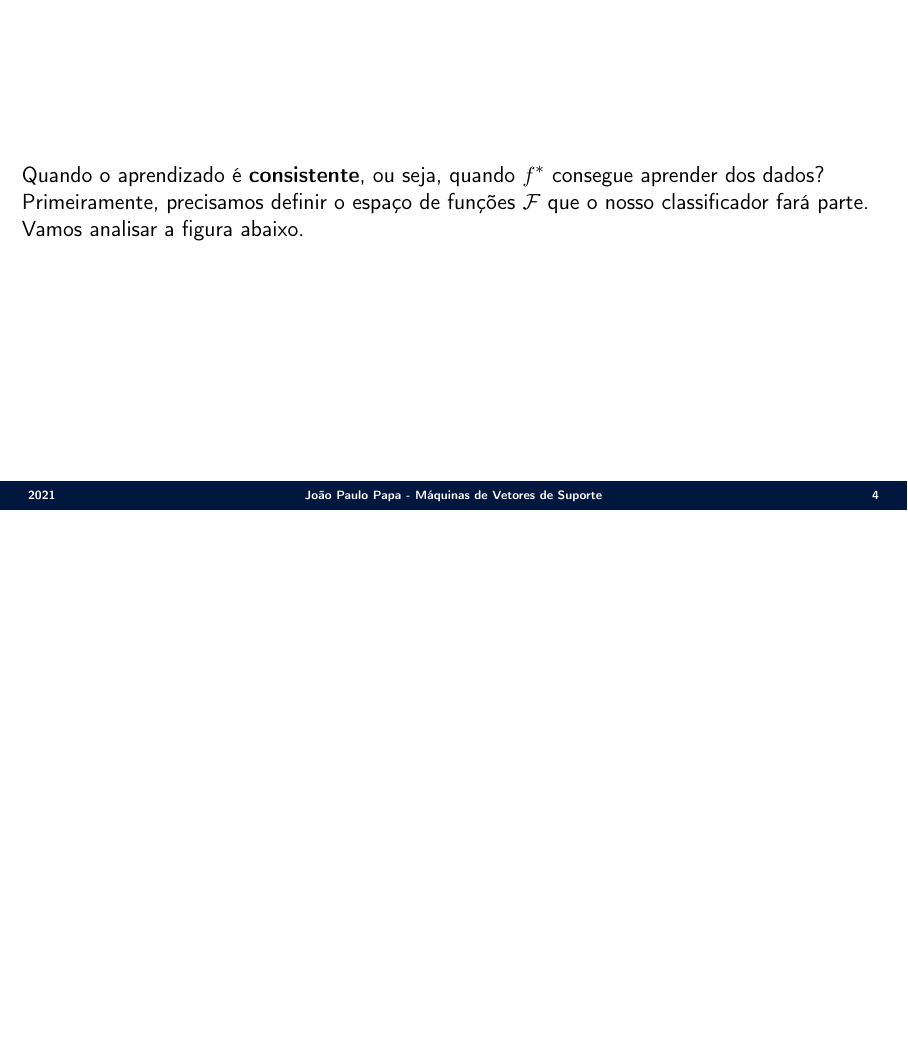
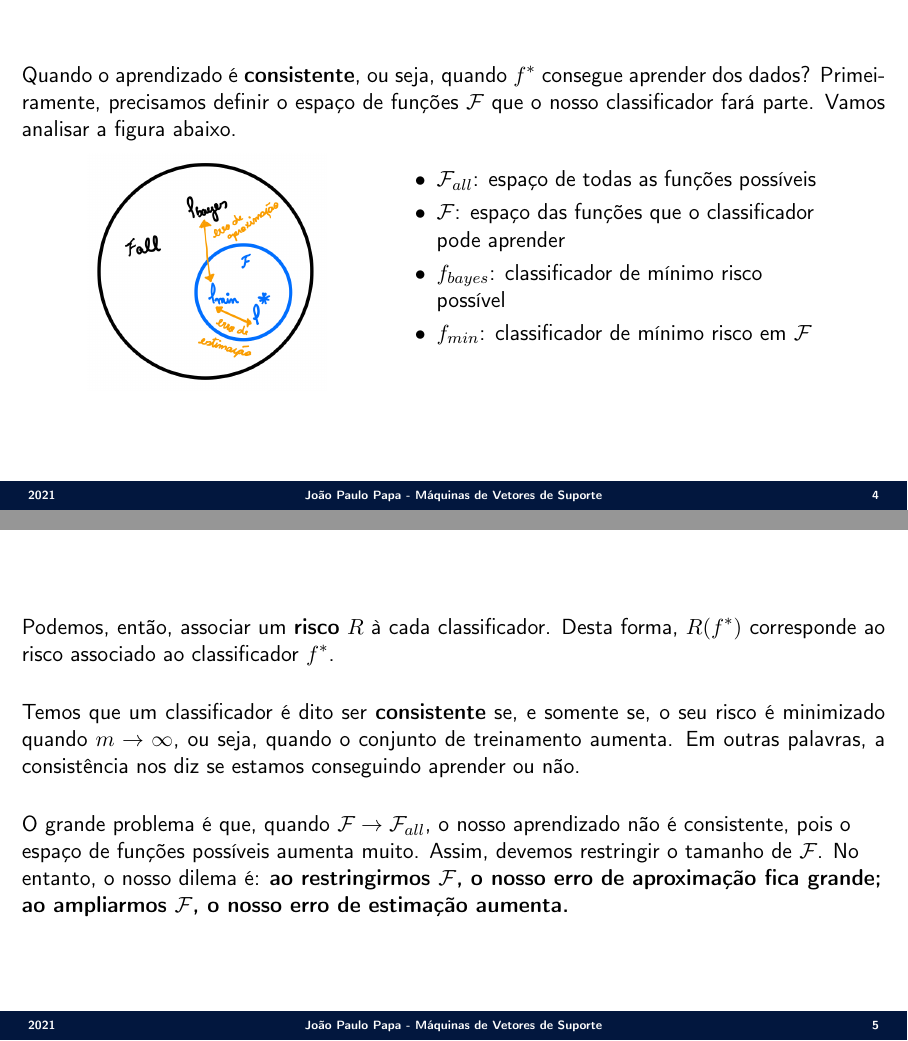
Before and after one commit to jppbsi/lectures, LaTeX slides (machine_learning/Classification/Support_Vector_Machines/lecture.tex): page 4 of 4 before the commit and pages 4 and 5 of 6 after it, the two joined at a grey line, the shorter picture padded with empty space. Compiled offline with pdfLaTeX.

Commit message:
Working on the lecture about Support Vector Machines.

```diff
--- a/machine_learning/Classification/Support_Vector_Machines/lecture.tex
+++ b/machine_learning/Classification/Support_Vector_Machines/lecture.tex
@@ -98,6 +98,34 @@
 
 \Sli{
 \justifying Quando o aprendizado é \textbf{consistente}, ou seja, quando $f^\ast$ consegue aprender dos dados? Primeiramente, precisamos definir o espaço de funções ${\cal F}$ que o nosso classificador fará parte. Vamos analisar a figura abaixo.
+
+\begin{minipage}{0.43\textwidth}
+\begin{center}
+\includegraphics[scale=0.21]{./figs/SVM_Fig1.png}
+\end{center}
+\end{minipage}%%% to prevent a space
+\begin{minipage}{0.49\textwidth}
+\begin{itemize}
+	\item ${\cal F}_{all}$: espaço de todas as funções possíveis
+	\item ${\cal F}$: espaço das funções que o classificador pode aprender
+	\item $f_{bayes}$: classificador de mínimo risco possível
+	\item $f_{min}$: classificador de mínimo risco em ${\cal F}$
+\end{itemize}
+\null
+\par\xdef\tpd{\the\prevdepth}
+\end{minipage}
+}
+
+\Sli{
+\justify Podemos, então, associar um \textbf{risco} $R$ à cada classificador. Desta forma, $R(f^\ast)$ corresponde ao risco associado ao classificador $f^\ast$.
+
+\justify Temos que um classificador é dito ser \textbf{consistente} se, e somente se, o seu risco é minimizado quando $m\rightarrow\infty$, ou seja, quando o conjunto de treinamento aumenta. Em outras palavras, a consistência nos diz se estamos conseguindo aprender ou não.
+
+\justify O grande problema é que, quando ${\cal F}\rightarrow{\cal F}_{all}$, o nosso aprendizado não é consistente, pois o espaço de funções possíveis aumenta muito. Assim, devemos restringir o tamanho de ${\cal F}$. No entanto, o nosso dilema é: \textbf{ao restringirmos ${\cal F}$, o nosso erro de aproximação fica grande; ao ampliarmos ${\cal F}$, o nosso erro de estimação aumenta.}
+}
+
+\Sli{
+\justify A pergunta principal é: \textbf{como escolher ${\cal F}\subset{\cal F}_{all}$ e $f^\ast\in{\cal F}$?} A TAE nos ajuda a responder à essa questão propondo as SVMs, que é uma classe de (funções) classificadores ótimas no que diz respeito ao \textbf{compromisso} entre os erros de aproximação e estimação.
 }
 
 \end{document}
```
Also changed, not shown: machine_learning/Classification/Support_Vector_Machines/figs/SVM_Fig1.png (added).
